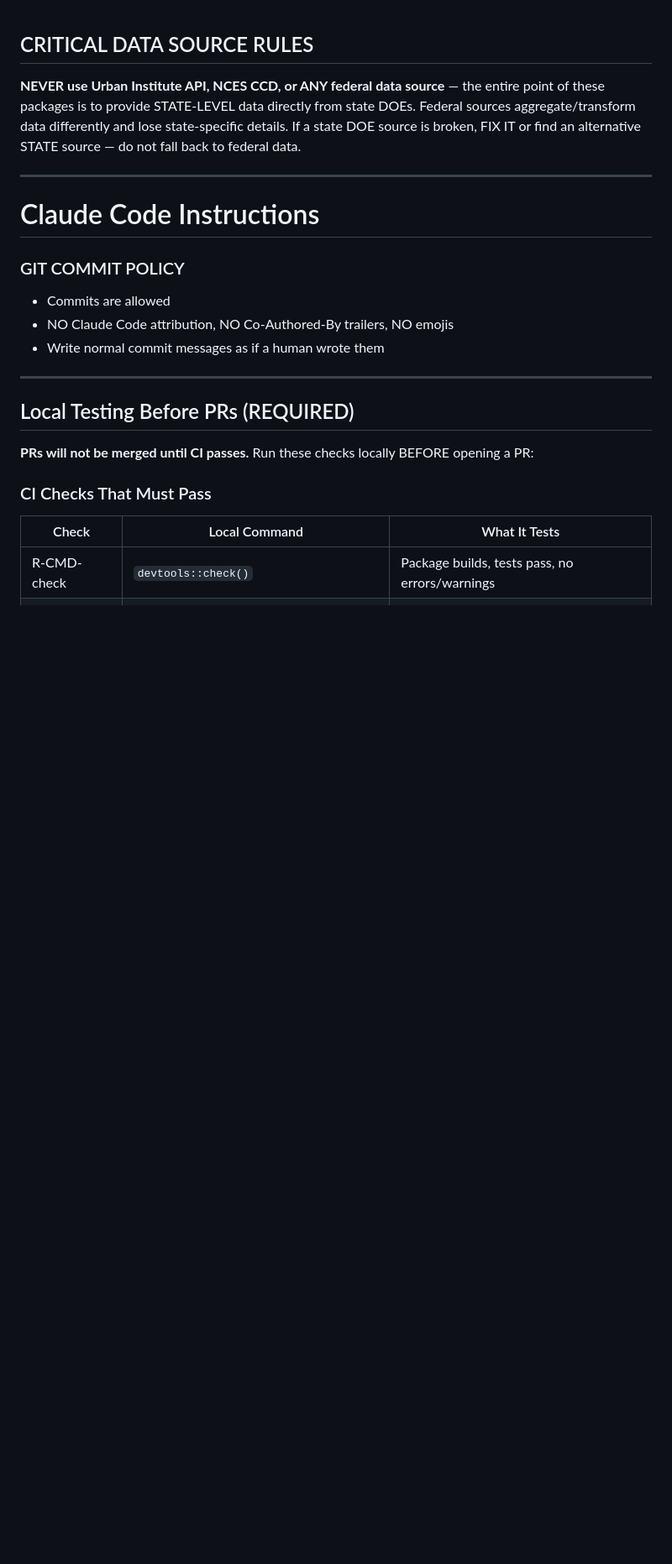
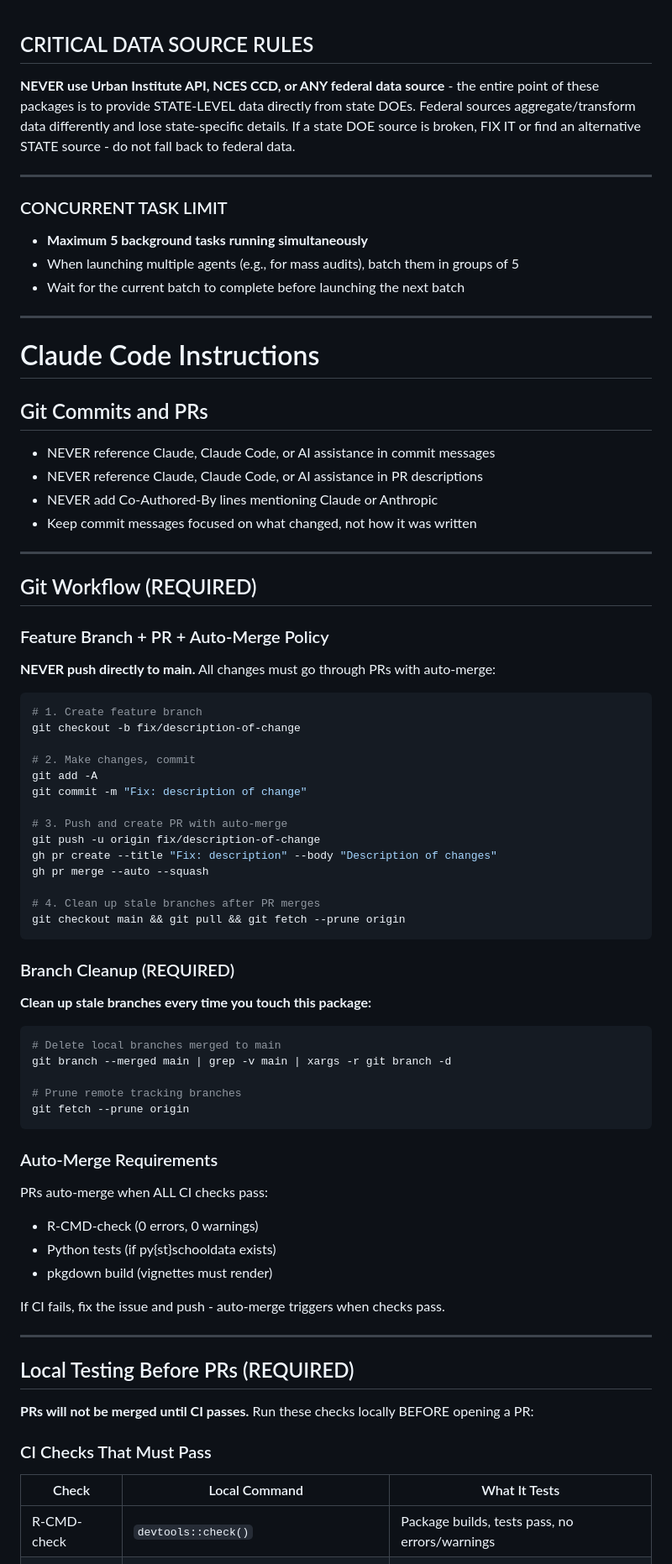
Before and after one commit to almartin82/wyschooldata, a Markdown page: CLAUDE.md, the part around one of its changes. Shown at 84% size. GitHub-like rendering; blank space fills up the shorter version.

````diff
--- a/CLAUDE.md
+++ b/CLAUDE.md
@@ -1,16 +1,69 @@
 ## CRITICAL DATA SOURCE RULES
 
-**NEVER use Urban Institute API, NCES CCD, or ANY federal data source** — the entire point of these packages is to provide STATE-LEVEL data directly from state DOEs. Federal sources aggregate/transform data differently and lose state-specific details. If a state DOE source is broken, FIX IT or find an alternative STATE source — do not fall back to federal data.
+**NEVER use Urban Institute API, NCES CCD, or ANY federal data source** - the entire point of these packages is to provide STATE-LEVEL data directly from state DOEs. Federal sources aggregate/transform data differently and lose state-specific details. If a state DOE source is broken, FIX IT or find an alternative STATE source - do not fall back to federal data.
 
 ---
 
+### CONCURRENT TASK LIMIT
+- **Maximum 5 background tasks running simultaneously**
+- When launching multiple agents (e.g., for mass audits), batch them in groups of 5
+- Wait for the current batch to complete before launching the next batch
+
+---
 
 # Claude Code Instructions
 
-### GIT COMMIT POLICY
-- Commits are allowed
-- NO Claude Code attribution, NO Co-Authored-By trailers, NO emojis
-- Write normal commit messages as if a human wrote them
+## Git Commits and PRs
+- NEVER reference Claude, Claude Code, or AI assistance in commit messages
+- NEVER reference Claude, Claude Code, or AI assistance in PR descriptions
+- NEVER add Co-Authored-By lines mentioning Claude or Anthropic
+- Keep commit messages focused on what changed, not how it was written
+
+---
+
+## Git Workflow (REQUIRED)
+
+### Feature Branch + PR + Auto-Merge Policy
+
+**NEVER push directly to main.** All changes must go through PRs with auto-merge:
+
+```bash
+# 1. Create feature branch
+git checkout -b fix/description-of-change
+
+# 2. Make changes, commit
+git add -A
+git commit -m "Fix: description of change"
+
+# 3. Push and create PR with auto-merge
+git push -u origin fix/description-of-change
+gh pr create --title "Fix: description" --body "Description of changes"
+gh pr merge --auto --squash
+
+# 4. Clean up stale branches after PR merges
+git checkout main && git pull && git fetch --prune origin
+```
+
+### Branch Cleanup (REQUIRED)
+
+**Clean up stale branches every time you touch this package:**
+
+```bash
+# Delete local branches merged to main
+git branch --merged main | grep -v main | xargs -r git branch -d
+
+# Prune remote tracking branches
+git fetch --prune origin
+```
+
+### Auto-Merge Requirements
+
+PRs auto-merge when ALL CI checks pass:
+- R-CMD-check (0 errors, 0 warnings)
+- Python tests (if py{st}schooldata exists)
+- pkgdown build (vignettes must render)
+
+If CI fails, fix the issue and push - auto-merge triggers when checks pass.
 
 ---
 
````
Also changed, not shown: other parts of CLAUDE.md (+11 -115 lines).
